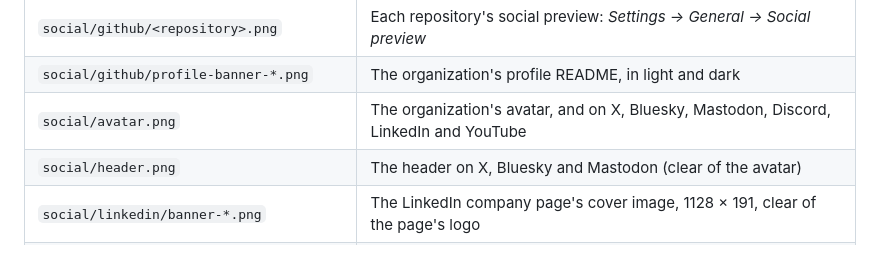
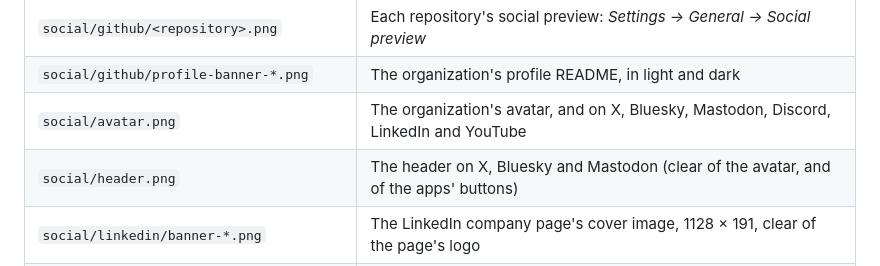
Before and after one commit to Lumovi/Lumovi-design, a Markdown page: README.md, the part around the change. Rendered like a GitHub page.

```diff
--- a/README.md
+++ b/README.md
@@ -174,7 +174,7 @@ Black, white and true neutral grays carry the brand. Blue is only for what you c
 | `social/github/<repository>.png`                 | Each repository's social preview: _Settings → General → Social preview_                                                                                     |
 | `social/github/profile-banner-*.png`             | The organization's profile README, in light and dark                                                                                                        |
 | `social/avatar.png`                              | The organization's avatar, and on X, Bluesky, Mastodon, Discord, LinkedIn and YouTube                                                                       |
-| `social/header.png`                              | The header on X, Bluesky and Mastodon (clear of the avatar)                                                                                                 |
+| `social/header.png`                              | The header on X, Bluesky and Mastodon (clear of the avatar, and of the apps' buttons)                                                                       |
 | `social/linkedin/banner-*.png`                   | The LinkedIn company page's cover image, 1128 × 191, clear of the page's logo                                                                               |
 | `social/youtube/channel-art-*.png`               | The YouTube channel's banner, 2560 × 1440. TVs show it all, computers the middle band, phones only the middle 1546 × 423, where the title and the mark are  |
 | `social/youtube/thumbnails/<video>-*.png`        | Each video's thumbnail, 1280 × 720: `hero`, `incident` ("It's 2 a.m."), `approval` ("It asked first"), `platform` ("Monday") and `map` ("Where's the 503?") |
```
Also changed, not shown: social/header.png, 3 other files.
